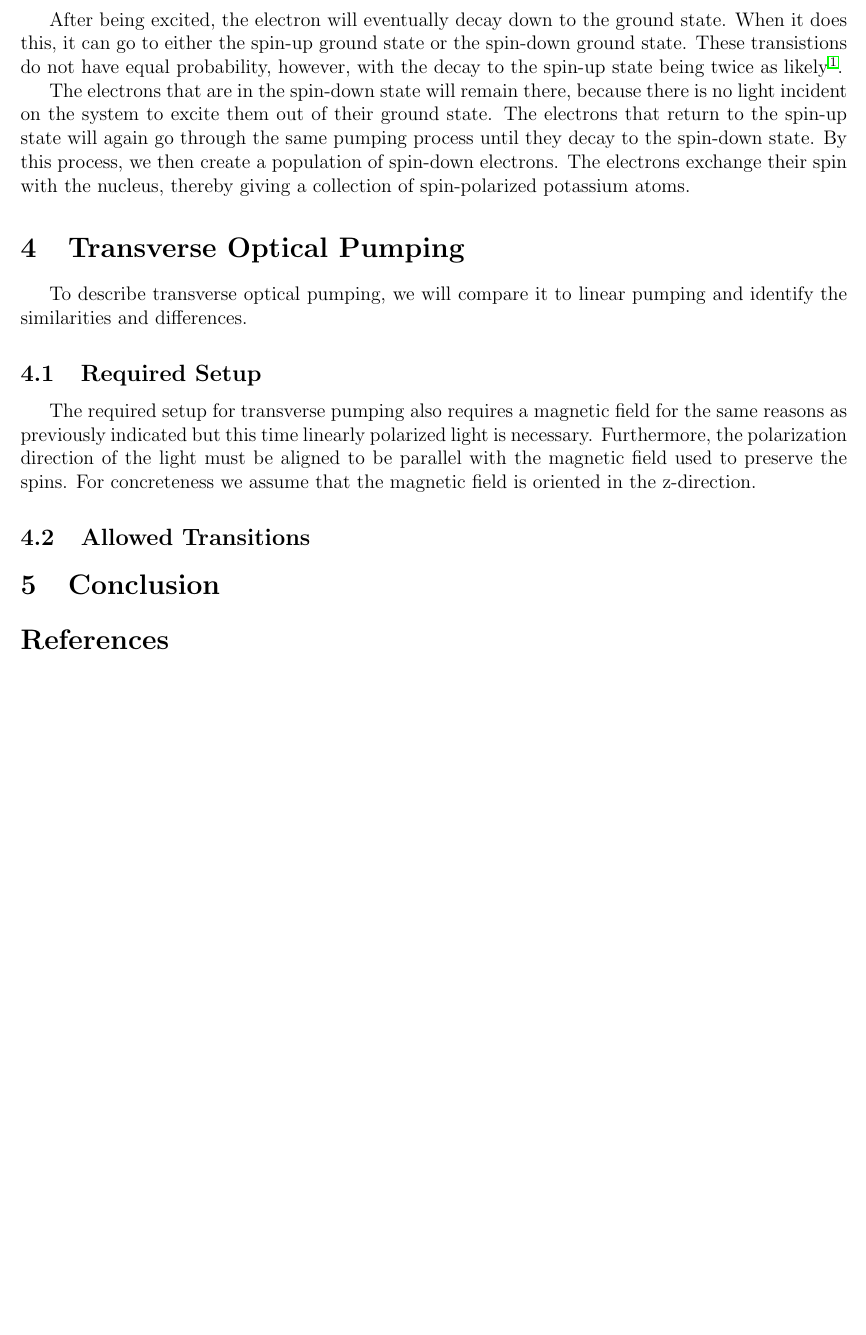
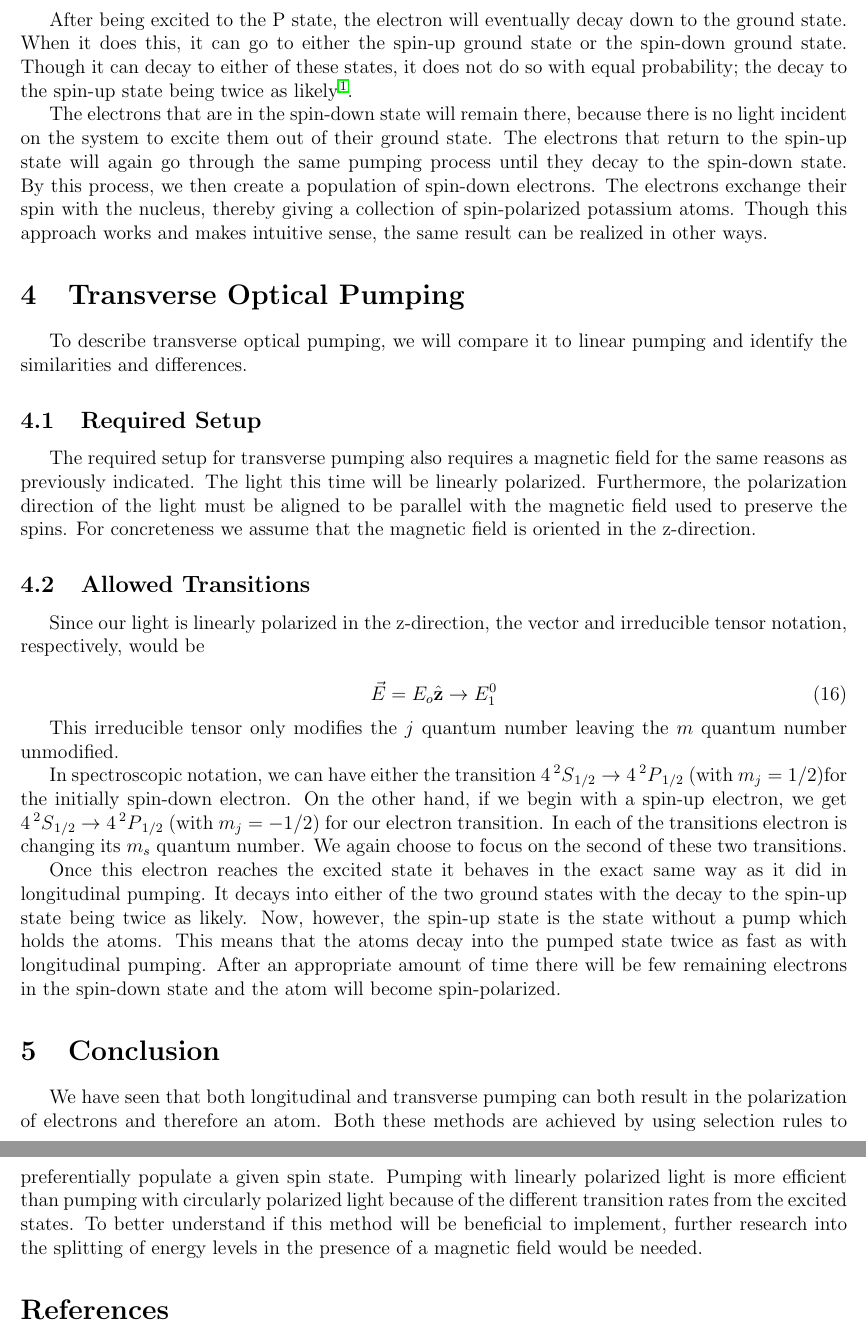
Before and after one commit to ahrekar/potassiumPaper, a LaTeX document (potassiumPaper.tex): part of page 8 of 8 before the commit and two parts of pages 8 and 9 of 9 after it, the two joined at a grey line, cut so that both start at the same text, the shorter picture padded with empty space. Compiled offline with pdfLaTeX.

Commit message:
The final paper. I may revisit this document and write more for my own edification and research purposes, but this is the version which I handed in as the final paper.

```diff
--- a/potassiumPaper.tex
+++ b/potassiumPaper.tex
@@ -16,6 +16,7 @@
 \newcommand{\schr}{Schr\"odinger}
 \newcommand{\xhat}{\hat{\textbf{x}}}
 \newcommand{\yhat}{\hat{\textbf{y}}}
+\newcommand{\zhat}{\hat{\textbf{z}}}
 % End Shortcuts
 
 % Images Path
@@ -558,9 +562,11 @@ allowed transitions in the alkali atom will follow.
 
-	After being excited, the electron will eventually decay
+	After being excited to the P state, the electron will
+	eventually decay
 	down to the ground state. When it does this, it can go to
 	either the spin-up ground state or the spin-down ground
-	state. These transistions do not have equal probability,
-	however, with the decay to the spin-up state being twice
+	state. Though it can decay to either of these states,
+	it does not do so with equal probability; the decay to
+	the spin-up state being twice
 	as likely~\cite{swenson}.
 
 	The electrons that are in the spin-down state will remain
@@ -571,24 +577,67 @@ allowed transitions in the alkali atom will follow.
 	By this process, we then create a population of spin-down
 	electrons. The electrons exchange their spin with
 	the nucleus, thereby giving a collection of spin-polarized
-	potassium atoms.
+	potassium atoms. Though this approach works and makes
+	intuitive sense, the same result can be realized in other
+	ways.
 
 \section{Transverse Optical Pumping}
 To describe transverse optical pumping, we will compare it to
 linear pumping and identify the similarities and differences.
 	\subsection{Required Setup}
 	The required setup for transverse pumping also requires
-	a magnetic field for the same reasons as previously indicated
-	but this time linearly polarized light is necessary.
+	a magnetic field for the same reasons as previously indicated.
+	The light this time will be linearly polarized.
 	Furthermore, the polarization direction of the light
 	must be aligned to be parallel with the magnetic field
 	used to preserve the spins. For concreteness we assume
 	that the magnetic field is oriented in the z-direction.
 
 	\subsection{Allowed Transitions}
+	Since our light is linearly polarized in the z-direction,
+	the vector and irreducible tensor notation, respectively,
+	would be
 
+	\begin{equation}
+		\vec{E}=E_o \zhat \rightarrow E^{0}_{1}
+	\end{equation}
+
+	This irreducible tensor only modifies the $j$ quantum number
+	leaving the $m$ quantum number unmodified.
+
+	In spectroscopic notation, we can have either the transition
+	$4\prescript{2}{}S_{1/2} \rightarrow 4\prescript{2}{}P_{1/2}$
+	(with $m_j=1/2$)for the initially spin-down electron.
+	On the other hand, if we begin with a spin-up electron, we get
+	$4\prescript{2}{}S_{1/2} \rightarrow 4\prescript{2}{}P_{1/2}$
+	(with $m_j=-1/2$)
+	for our electron transition. In each of the transitions
+	electron is changing its $m_s$ quantum number.
+	We again choose to focus on the second of these two
+	transitions.
+
+	Once this electron reaches the excited state it behaves in
+	the exact same way as it did in longitudinal pumping. It
+	decays into either of the two ground states with the decay
+	to the spin-up state being twice as likely. Now, however,
+	the spin-up state is the state without a pump which holds
+	the atoms. This means that the atoms decay into the
+	pumped state twice as fast as with longitudinal pumping.
+	After an appropriate amount of time there will be few
+	remaining electrons in the spin-down state and the
+	atom will become spin-polarized.
 
 \section{Conclusion}
+We have seen that both longitudinal and transverse pumping
+can both result in the polarization of electrons and therefore
+an atom. Both these methods are achieved by using selection
+rules to preferentially populate a given spin state. Pumping with
+linearly polarized light is more efficient than pumping with
+circularly polarized light because of the different transition
+rates from the excited states. To better understand if this
+method will be beneficial to implement, further research into the
+splitting of energy levels in the presence of a magnetic field would
+be needed.
 
 \bibliographystyle{plain}
 \bibliography{bibPotassium}
```
Also changed, not shown: potassiumPaper.tex (59 more changed lines).
